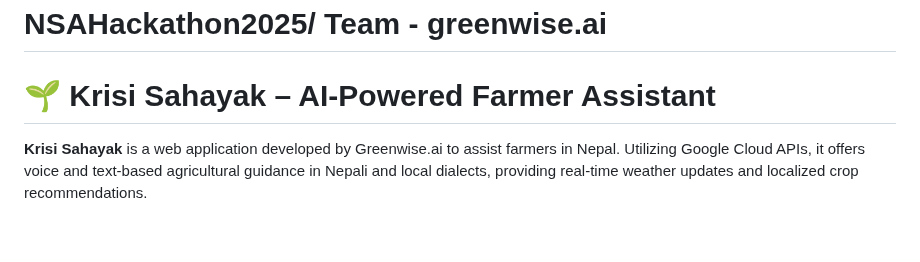
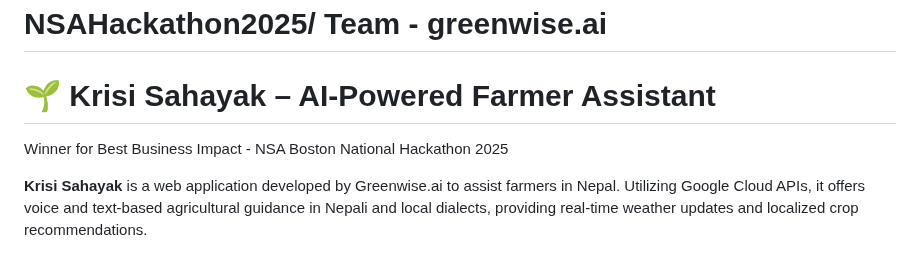
Before and after one commit to prasiddhigyawali/NSAHackathon2025, a Markdown page: README.md, the part around the change. Rendered like a GitHub page; blank space fills up the shorter version.

```diff
--- a/README.md
+++ b/README.md
@@ -2,6 +2,8 @@
 
 
 # 🌱 Krisi Sahayak – AI-Powered Farmer Assistant
+
+Winner for Best Business Impact - NSA Boston National Hackathon 2025
 
 **Krisi Sahayak** is a web application developed by Greenwise.ai to assist farmers in Nepal. Utilizing Google Cloud APIs, it offers voice and text-based agricultural guidance in Nepali and local dialects, providing real-time weather updates and localized crop recommendations.
 
```
